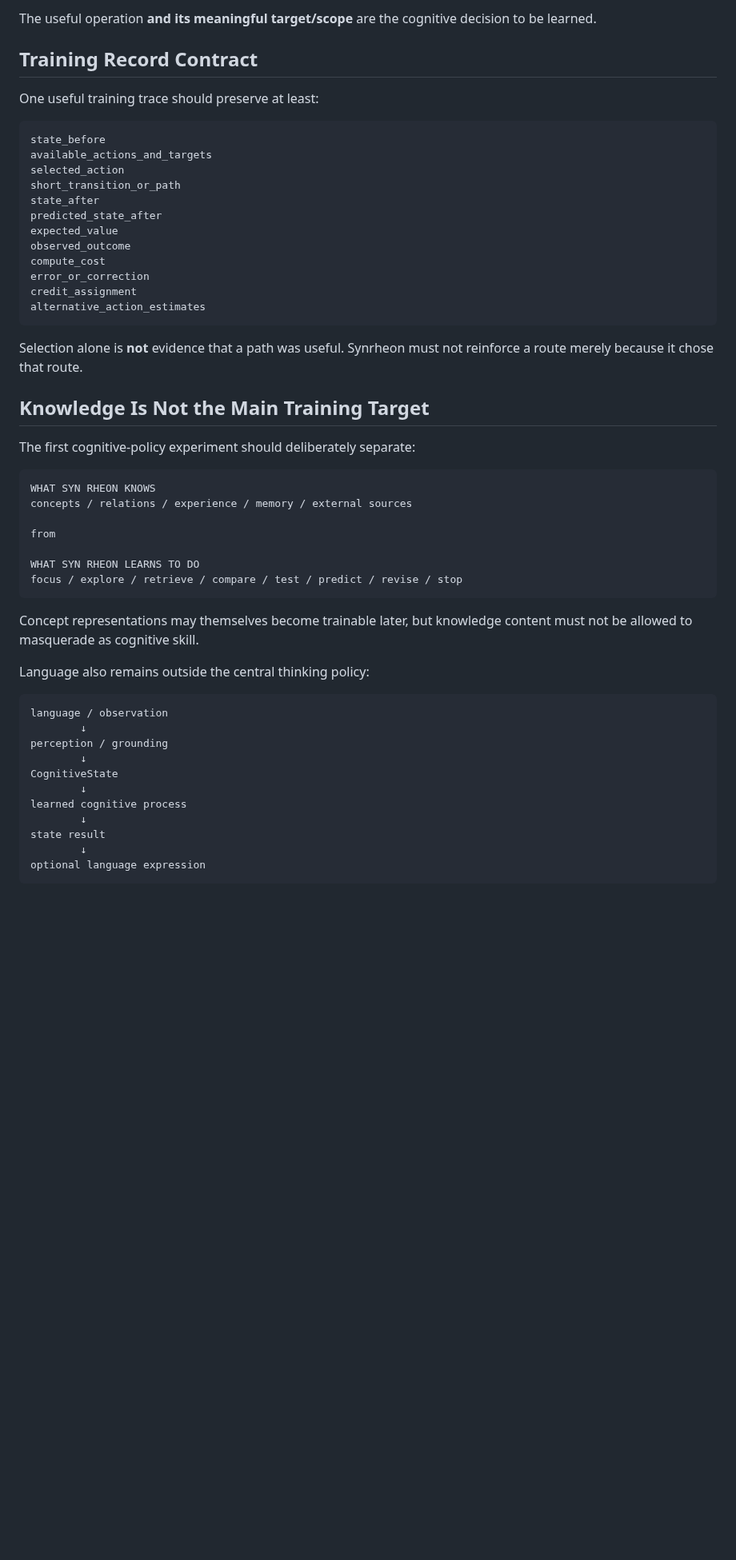
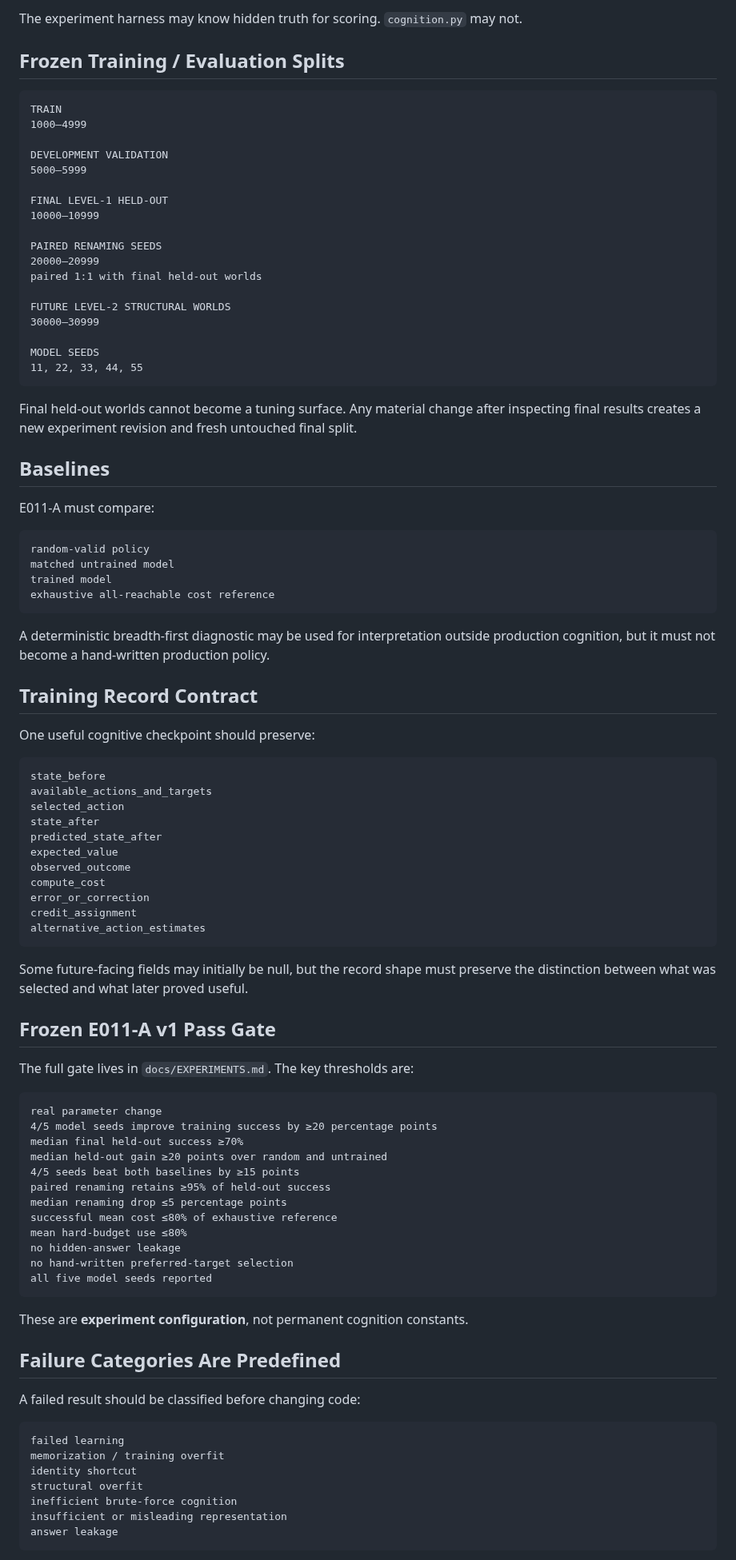
Before and after one commit to Logancarton/Synrheon, a Markdown page: docs/CURRENT_STAGE.md, the part around one of its changes. Shown at 80% size. Rendered like a GitHub page; blank space fills up the shorter version.

Commit message:
Freeze current E011-A implementation boundary

````diff
--- a/docs/CURRENT_STAGE.md
+++ b/docs/CURRENT_STAGE.md
@@ -169,16 +186,53 @@ Python always chooses the correct memory target
 ```
 
-The useful operation **and its meaningful target/scope** are the cognitive decision to be learned.
+The experiment harness may know hidden truth for scoring. `cognition.py` may not.
+
+## Frozen Training / Evaluation Splits
+
+```text
+TRAIN
+1000–4999
+
+DEVELOPMENT VALIDATION
+5000–5999
+
+FINAL LEVEL-1 HELD-OUT
+10000–10999
+
+PAIRED RENAMING SEEDS
+20000–20999
+paired 1:1 with final held-out worlds
+
+FUTURE LEVEL-2 STRUCTURAL WORLDS
+30000–30999
+
+MODEL SEEDS
+11, 22, 33, 44, 55
+```
+
+Final held-out worlds cannot become a tuning surface. Any material change after inspecting final results creates a new experiment revision and fresh untouched final split.
+
+## Baselines
+
+E011-A must compare:
+
+```text
+random-valid policy
+matched untrained model
+trained model
+exhaustive all-reachable cost reference
+```
+
+A deterministic breadth-first diagnostic may be used for interpretation outside production cognition, but it must not become a hand-written production policy.
 
 ## Training Record Contract
 
-One useful training trace should preserve at least:
+One useful cognitive checkpoint should preserve:
 
 ```text
 state_before
 available_actions_and_targets
 selected_action
-short_transition_or_path
 state_after
 predicted_state_after
 expected_value
@@ -189,37 +243,40 @@ credit_assignment
 alternative_action_estimates
 ```
 
-Selection alone is **not** evidence that a path was useful. Synrheon must not reinforce a route merely because it chose that route.
+Some future-facing fields may initially be null, but the record shape must preserve the distinction between what was selected and what later proved useful.
 
-## Knowledge Is Not the Main Training Target
+## Frozen E011-A v1 Pass Gate
 
-The first cognitive-policy experiment should deliberately separate:
+The full gate lives in `docs/EXPERIMENTS.md`. The key thresholds are:
 
 ```text
-WHAT SYN RHEON KNOWS
-concepts / relations / experience / memory / external sources
-
-from
-
-WHAT SYN RHEON LEARNS TO DO
-focus / explore / retrieve / compare / test / predict / revise / stop
+real parameter change
+4/5 model seeds improve training success by ≥20 percentage points
+median final held-out success ≥70%
+median held-out gain ≥20 points over random and untrained
+4/5 seeds beat both baselines by ≥15 points
+paired renaming retains ≥95% of held-out success
+median renaming drop ≤5 percentage points
+successful mean cost ≤80% of exhaustive reference
+mean hard-budget use ≤80%
+no hidden-answer leakage
+no hand-written preferred-target selection
+all five model seeds reported
 ```
 
-Concept representations may themselves become trainable later, but knowledge content must not be allowed to masquerade as cognitive skill.
+These are **experiment configuration**, not permanent cognition constants.
 
-Language also remains outside the central thinking policy:
+## Failure Categories Are Predefined
+
+A failed result should be classified before changing code:
 
 ```text
-language / observation
-        ↓
-perception / grounding
-        ↓
-CognitiveState
-        ↓
-learned cognitive process
-        ↓
-state result
-        ↓
-optional language expression
+failed learning
+memorization / training overfit
+identity shortcut
+structural overfit
+inefficient brute-force cognition
+insufficient or misleading representation
+answer leakage
 ```
 
````
Also changed, not shown: other parts of docs/CURRENT_STAGE.md (+135 -124 lines).
